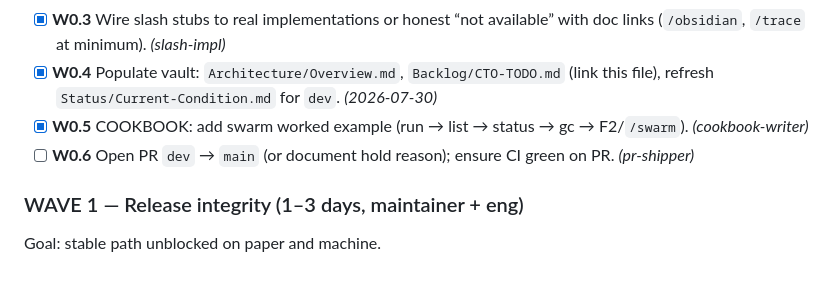
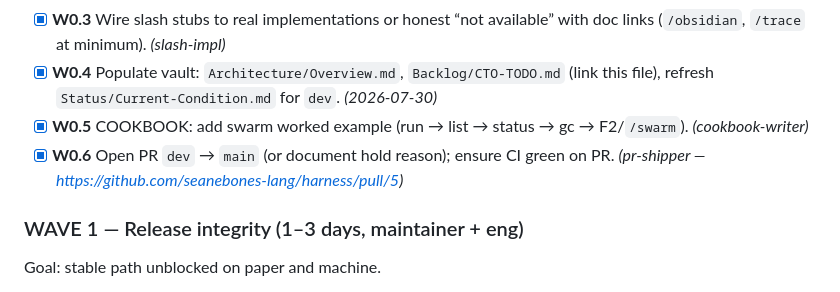
Before and after one commit to seanebones-lang/harness, a Markdown page: docs/CTO_BACKLOG.md, the part around the change. GitHub-like rendering.

Commit message:
docs: mark W0.6 complete (PR #5)

```diff
--- a/docs/CTO_BACKLOG.md
+++ b/docs/CTO_BACKLOG.md
@@ -57,7 +57,7 @@ Goal: one backlog, honest metrics, vault usable, no lying checkboxes.
 - [x] **W0.3** Wire slash stubs to real implementations or honest “not available” with doc links (`/obsidian`, `/trace` at minimum). *(slash-impl)*
 - [x] **W0.4** Populate vault: `Architecture/Overview.md`, `Backlog/CTO-TODO.md` (link this file), refresh `Status/Current-Condition.md` for `dev`. *(2026-07-30)*
 - [x] **W0.5** COOKBOOK: add swarm worked example (run → list → status → gc → F2/`/swarm`). *(cookbook-writer)*
-- [ ] **W0.6** Open PR `dev` → `main` (or document hold reason); ensure CI green on PR. *(pr-shipper)*
+- [x] **W0.6** Open PR `dev` → `main` (or document hold reason); ensure CI green on PR. *(pr-shipper — https://github.com/seanebones-lang/harness/pull/5)*
 
 ### WAVE 1 — Release integrity (1–3 days, maintainer + eng)
 Goal: stable path unblocked on paper and machine.
```
